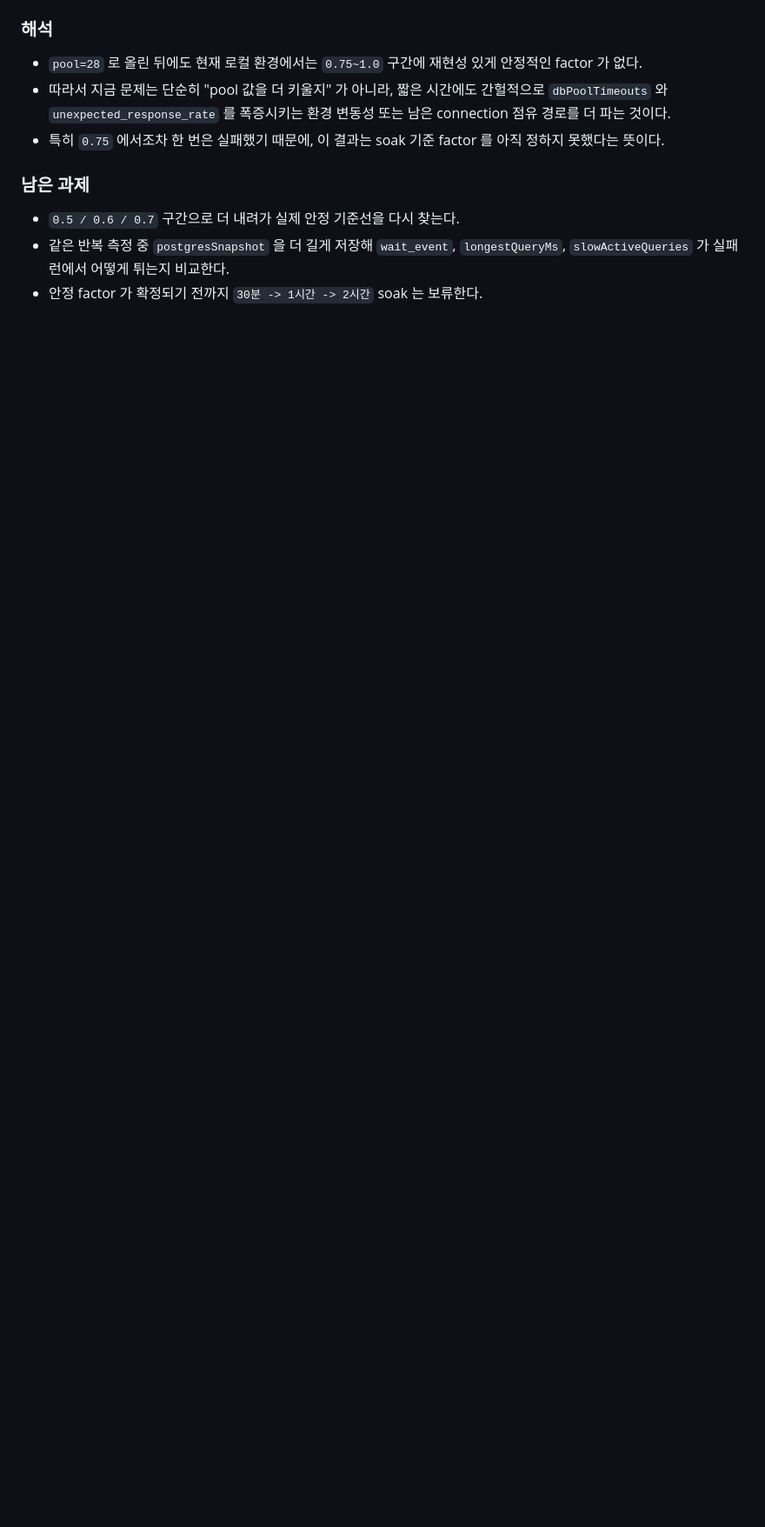
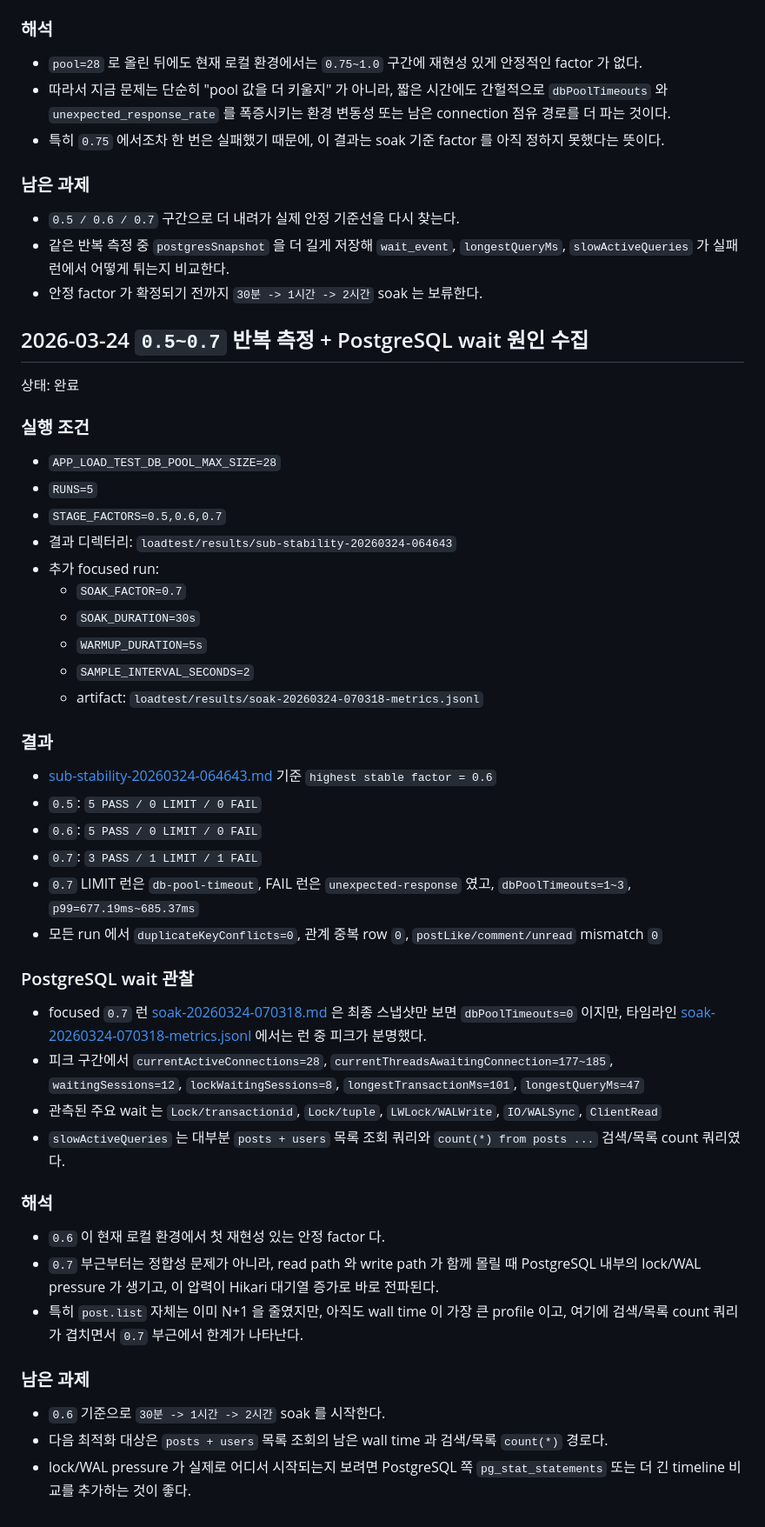
Before and after one commit to gim-yujin/effective-disco, a Markdown page: docs/loadtest-optimization.md, the part around the change. Shown at 87% size. GitHub-like rendering; blank space fills up the shorter version.

Commit message:
Document stable factor and Postgres wait findings

```diff
--- a/docs/loadtest-optimization.md
+++ b/docs/loadtest-optimization.md
@@ -513,3 +513,48 @@ RUNS=1 STAGE_FACTORS=0.75,0.9 STOP_ON_HTTP_P99_MS=1200 \
 - `0.5 / 0.6 / 0.7` 구간으로 더 내려가 실제 안정 기준선을 다시 찾는다.
 - 같은 반복 측정 중 `postgresSnapshot` 을 더 길게 저장해 `wait_event`, `longestQueryMs`, `slowActiveQueries` 가 실패 런에서 어떻게 튀는지 비교한다.
 - 안정 factor 가 확정되기 전까지 `30분 -> 1시간 -> 2시간` soak 는 보류한다.
+
+## 2026-03-24 `0.5~0.7` 반복 측정 + PostgreSQL wait 원인 수집
+
+상태: 완료
+
+### 실행 조건
+
+- `APP_LOAD_TEST_DB_POOL_MAX_SIZE=28`
+- `RUNS=5`
+- `STAGE_FACTORS=0.5,0.6,0.7`
+- 결과 디렉터리: `loadtest/results/sub-stability-20260324-064643`
+- 추가 focused run:
+  - `SOAK_FACTOR=0.7`
+  - `SOAK_DURATION=30s`
+  - `WARMUP_DURATION=5s`
+  - `SAMPLE_INTERVAL_SECONDS=2`
+  - artifact: `loadtest/results/soak-20260324-070318-metrics.jsonl`
+
+### 결과
+
+- [sub-stability-20260324-064643.md](/home/admin0/effective-disco/loadtest/results/sub-stability-20260324-064643.md) 기준 `highest stable factor = 0.6`
+- `0.5`: `5 PASS / 0 LIMIT / 0 FAIL`
+- `0.6`: `5 PASS / 0 LIMIT / 0 FAIL`
+- `0.7`: `3 PASS / 1 LIMIT / 1 FAIL`
+- `0.7` LIMIT 런은 `db-pool-timeout`, FAIL 런은 `unexpected-response` 였고, `dbPoolTimeouts=1~3`, `p99=677.19ms~685.37ms`
+- 모든 run 에서 `duplicateKeyConflicts=0`, 관계 중복 row `0`, `postLike/comment/unread` mismatch `0`
+
+### PostgreSQL wait 관찰
+
+- focused `0.7` 런 [soak-20260324-070318.md](/home/admin0/effective-disco/loadtest/results/soak-20260324-070318.md) 은 최종 스냅샷만 보면 `dbPoolTimeouts=0` 이지만, 타임라인 [soak-20260324-070318-metrics.jsonl](/home/admin0/effective-disco/loadtest/results/soak-20260324-070318-metrics.jsonl) 에서는 런 중 피크가 분명했다.
+- 피크 구간에서 `currentActiveConnections=28`, `currentThreadsAwaitingConnection=177~185`, `waitingSessions=12`, `lockWaitingSessions=8`, `longestTransactionMs=101`, `longestQueryMs=47`
+- 관측된 주요 wait 는 `Lock/transactionid`, `Lock/tuple`, `LWLock/WALWrite`, `IO/WALSync`, `ClientRead`
+- `slowActiveQueries` 는 대부분 `posts + users` 목록 조회 쿼리와 `count(*) from posts ...` 검색/목록 count 쿼리였다.
+
+### 해석
+
+- `0.6` 이 현재 로컬 환경에서 첫 재현성 있는 안정 factor 다.
+- `0.7` 부근부터는 정합성 문제가 아니라, read path 와 write path 가 함께 몰릴 때 PostgreSQL 내부의 lock/WAL pressure 가 생기고, 이 압력이 Hikari 대기열 증가로 바로 전파된다.
+- 특히 `post.list` 자체는 이미 N+1 을 줄였지만, 아직도 wall time 이 가장 큰 profile 이고, 여기에 검색/목록 count 쿼리가 겹치면서 `0.7` 부근에서 한계가 나타난다.
+
+### 남은 과제
+
+- `0.6` 기준으로 `30분 -> 1시간 -> 2시간` soak 를 시작한다.
+- 다음 최적화 대상은 `posts + users` 목록 조회의 남은 wall time 과 검색/목록 `count(*)` 경로다.
+- lock/WAL pressure 가 실제로 어디서 시작되는지 보려면 PostgreSQL 쪽 `pg_stat_statements` 또는 더 긴 timeline 비교를 추가하는 것이 좋다.
```
Also changed, not shown: docs/concurrency-consistency.md (+31 -0 lines).
